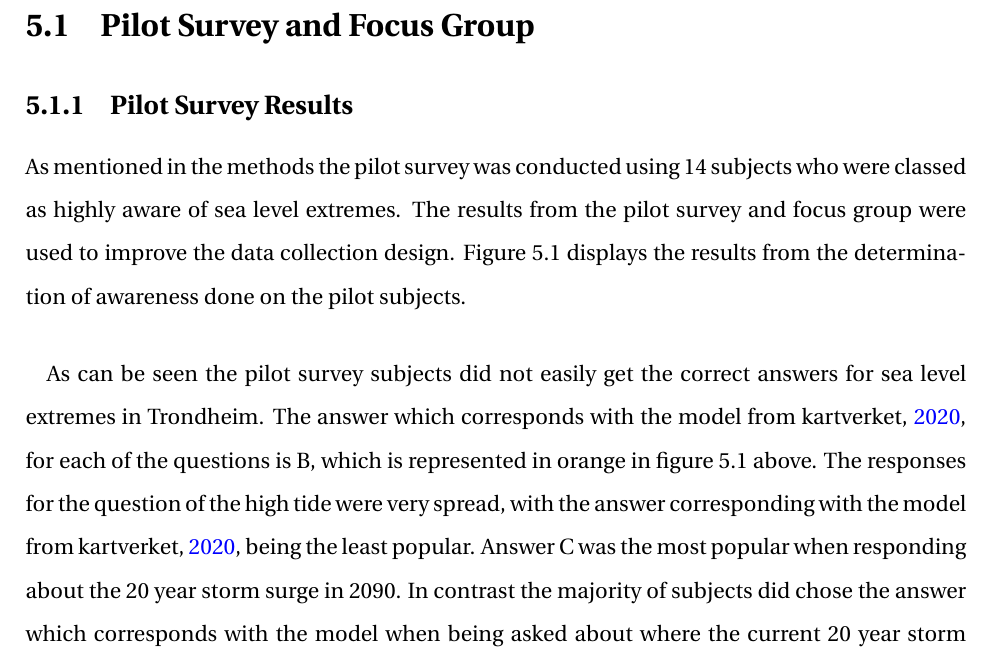
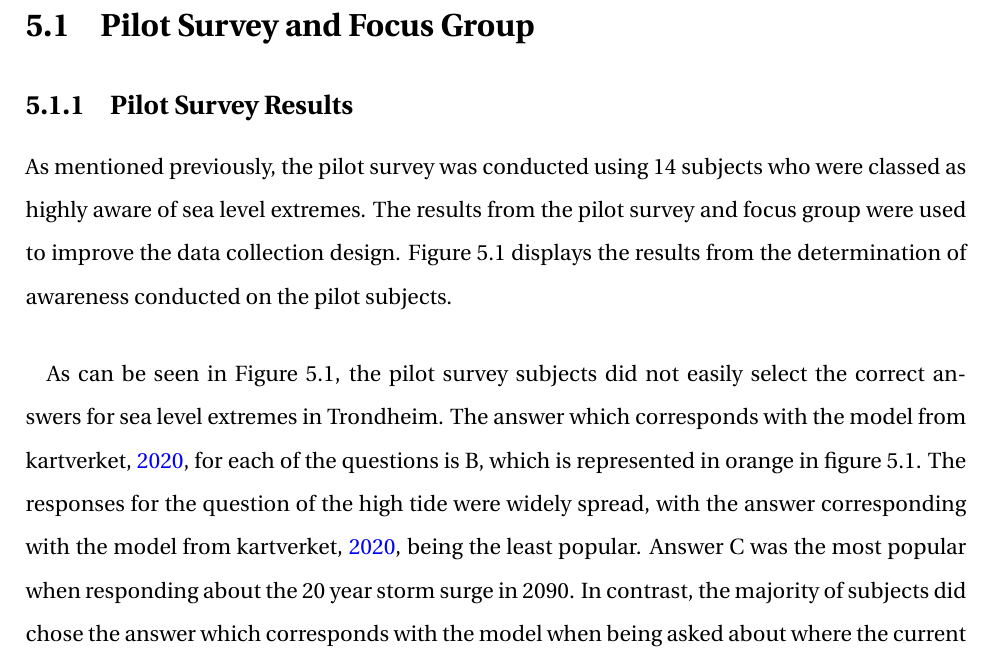
Before and after one commit to aamccormack/thesis_write, a LaTeX thesis (thesis.tex, which reads results-resturcture.tex): part of page 52 of 133, cut so that both start at the same text. Compiled offline with pdfLaTeX.

Commit message:
proofed theory -all proofed up to chapter 5

```diff
--- a/results-resturcture.tex
+++ b/results-resturcture.tex
@@ -6,7 +6,7 @@
 \section{Pilot Survey and Focus Group}
 
 \subsection{Pilot Survey Results}
-As mentioned in the methods the pilot survey was conducted using 14 subjects who were classed as highly aware of sea level extremes. The results from the pilot survey and focus group were used to improve the data collection design. Figure 5.1 displays the results from the determination of awareness done on the pilot subjects.
+As mentioned previously, the pilot survey was conducted using 14 subjects who were classed as highly aware of sea level extremes. The results from the pilot survey and focus group were used to improve the data collection design. Figure 5.1 displays the results from the determination of awareness conducted on the pilot subjects.
 \paragraph{}
 
 \begin{figure}[h!]
@@ -16,7 +16,7 @@ As mentioned in the methods the pilot survey was conducted using 14 subjects who
     \label{fig:pilot_survey_results}
 \end{figure}
 
-As can be seen the pilot survey subjects did not easily get the correct answers for sea level extremes in Trondheim. The answer which corresponds with the model from \cite{kartverket_se_2020}, for each of the questions is B, which is represented in orange in figure 5.1 above. The responses for the question of the high tide were very spread, with the answer corresponding with the model from \cite{kartverket_se_2020}, being the least popular.  Answer C was the most popular when responding about the 20 year storm surge in 2090. In contrast the majority of subjects did chose the answer which corresponds with the model when being asked about where the current 20 year storm surge is. The lack of answers which corresponded with models was of concern with a group who appeared to have high awareness of sea level extremes, so a focus group was run.
+As can be seen in Figure 5.1, the pilot survey subjects did not easily select the correct answers for sea level extremes in Trondheim. The answer which corresponds with the model from \cite{kartverket_se_2020}, for each of the questions is B, which is represented in orange in figure 5.1. The responses for the question of the high tide were widely spread, with the answer corresponding with the model from \cite{kartverket_se_2020}, being the least popular.  Answer C was the most popular when responding about the 20 year storm surge in 2090. In contrast, the majority of subjects did chose the answer which corresponds with the model when being asked about where the current 20 year storm surge is. The lack of answers which corresponded with models was of concern with a group who appeared to have high awareness of sea level extremes, so a focus group was run.
 \paragraph{}
 
 
```
